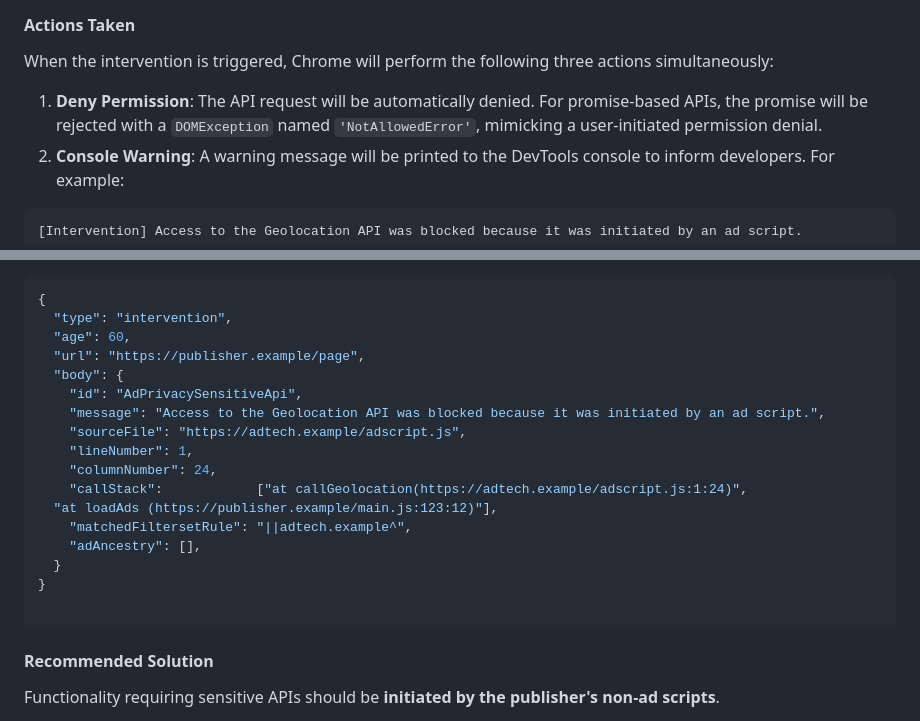
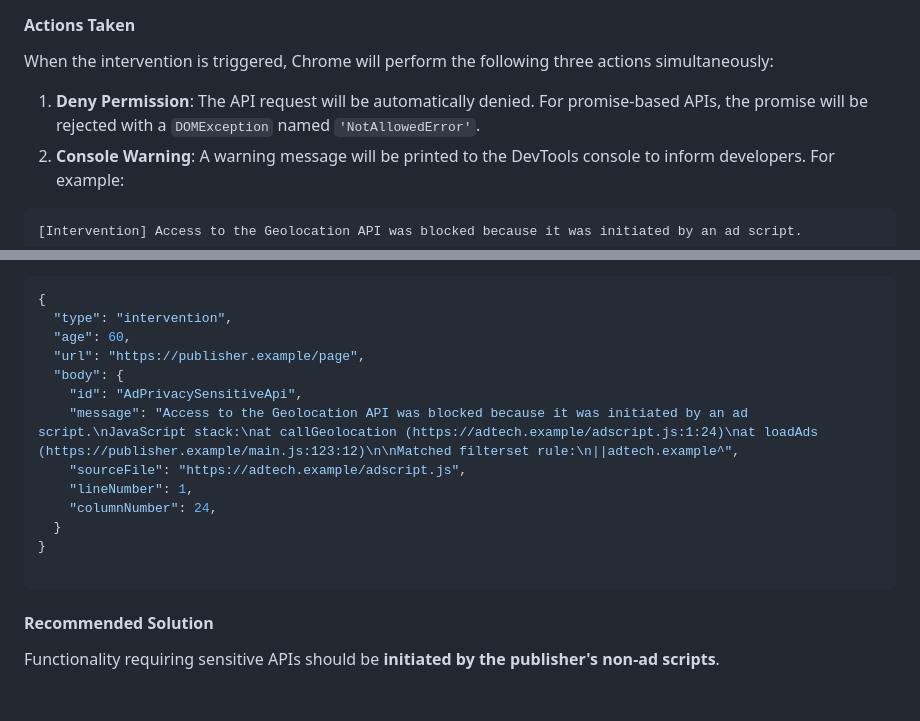
Before and after one commit to explainers-by-googlers/selective-permissions-intervention, a Markdown page: README.md, 2 parts joined by grey strips. GitHub-like rendering; blank space fills up the shorter version.

````diff
--- a/README.md
+++ b/README.md
@@ -44,9 +44,7 @@ This intent is to block access to APIs that reveal personal information about th
 
 When the intervention is triggered, Chrome will perform the following three actions simultaneously:
 
-
-
-1. **Deny Permission**: The API request will be automatically denied. For promise-based APIs, the promise will be rejected with a `DOMException` named `'NotAllowedError'`, mimicking a user-initiated permission denial.
+1. **Deny Permission**: The API request will be automatically denied. For promise-based APIs, the promise will be rejected with a `DOMException` named `'NotAllowedError'`.
 2. **Console Warning**: A warning message will be printed to the DevTools console to inform developers. For example:
 ```javascript
 [Intervention] Access to the Geolocation API was blocked because it was initiated by an ad script.
@@ -86,21 +84,14 @@ This change will affect ads that attempt to use privacy sensitive APIs for featu
   "url": "https://publisher.example/page",
   "body": {
     "id": "AdPrivacySensitiveApi",
-    "message": "Access to the Geolocation API was blocked because it was initiated by an ad script.",
+    "message": "Access to the Geolocation API was blocked because it was initiated by an ad script.\nJavaScript stack:\nat callGeolocation (https://adtech.example/adscript.js:1:24)\nat loadAds (https://publisher.example/main.js:123:12)\n\nMatched filterset rule:\n||adtech.example^",
     "sourceFile": "https://adtech.example/adscript.js",
     "lineNumber": 1,
     "columnNumber": 24,
-    "callStack":            ["at callGeolocation(https://adtech.example/adscript.js:1:24)",
-  "at loadAds (https://publisher.example/main.js:123:12)"],
-    "matchedFiltersetRule": "||adtech.example^",
-    "adAncestry": [],
   }
 }
 
 ```
-
-
-
 
 
 #### Recommended Solution
````
